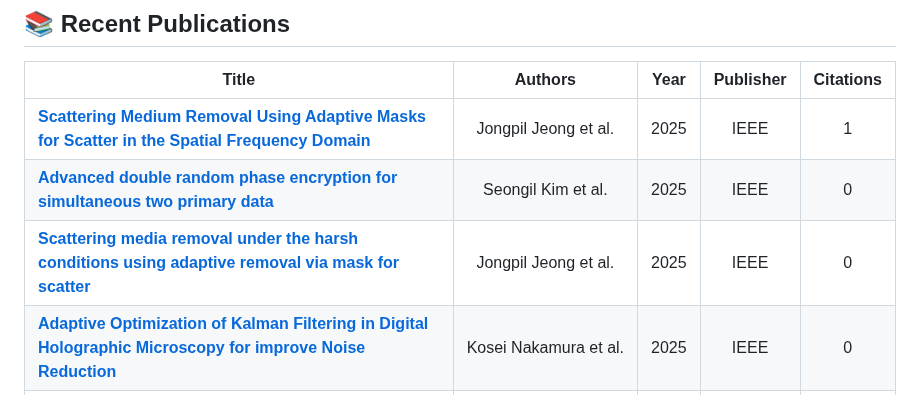
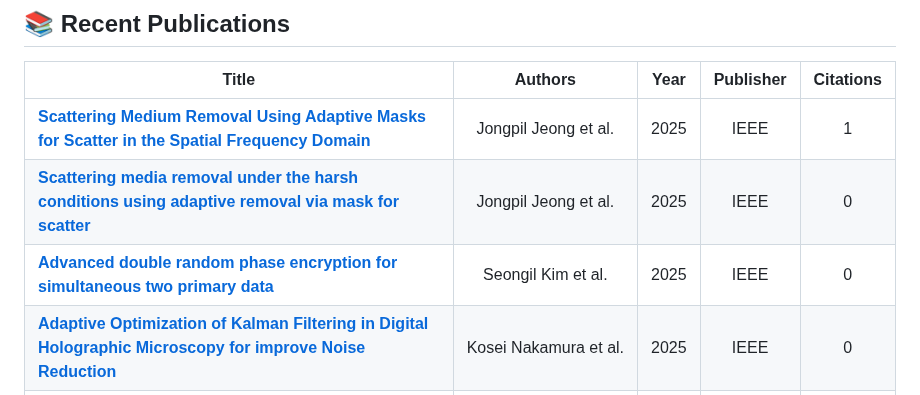
Before and after one commit to Jongpil0911/Jongpil0911, a Markdown page: README.md, the part around the change. GitHub-like rendering.

Commit message:
chore: update publications from Google Scholar

```diff
--- a/README.md
+++ b/README.md
@@ -31,8 +31,8 @@ Here’s what I code with (a lot), and what I love exploring:
 | Title | Authors | Year | Publisher | Citations |
 |:---:|:---:|:---:|:---:|:---:|
 | <div align='left' style='white-space:normal;'>[**Scattering Medium Removal Using Adaptive Masks for Scatter in the Spatial Frequency Domain**](https://ieeexplore.ieee.org/abstract/document/10973090/)</div> | <span style='white-space:nowrap;'>Jongpil&nbsp;Jeong&nbsp;et&nbsp;al.</span> | 2025 | IEEE | 1 |
+| <div align='left' style='white-space:normal;'>[**Scattering media removal under the harsh conditions using adaptive removal via mask for scatter**](https://ieeexplore.ieee.org/abstract/document/11137793/)</div> | <span style='white-space:nowrap;'>Jongpil&nbsp;Jeong&nbsp;et&nbsp;al.</span> | 2025 | IEEE | 0 |
 | <div align='left' style='white-space:normal;'>[**Advanced double random phase encryption for simultaneous two primary data**](https://ieeexplore.ieee.org/abstract/document/11137702/)</div> | <span style='white-space:nowrap;'>Seongil&nbsp;Kim&nbsp;et&nbsp;al.</span> | 2025 | IEEE | 0 |
-| <div align='left' style='white-space:normal;'>[**Scattering media removal under the harsh conditions using adaptive removal via mask for scatter**](https://ieeexplore.ieee.org/abstract/document/11137793/)</div> | <span style='white-space:nowrap;'>Jongpil&nbsp;Jeong&nbsp;et&nbsp;al.</span> | 2025 | IEEE | 0 |
 | <div align='left' style='white-space:normal;'>[**Adaptive Optimization of Kalman Filtering in Digital Holographic Microscopy for improve Noise Reduction**](https://ieeexplore.ieee.org/abstract/document/11137616/)</div> | <span style='white-space:nowrap;'>Kosei&nbsp;Nakamura&nbsp;et&nbsp;al.</span> | 2025 | IEEE | 0 |
 | <div align='left' style='white-space:normal;'>[**A Study of Noise Reduction Algorithm Using Statistical Optimization in Digital Holographic Microscopy**](https://ieeexplore.ieee.org/abstract/document/10613728/)</div> | <span style='white-space:nowrap;'>Jongpil&nbsp;Jeong&nbsp;et&nbsp;al.</span> | 2024 | IEEE | 2 |
 | <div align='left' style='white-space:normal;'>[**Kalman filtering optimization in Digital Holographic Microscopy (DHM)**](https://ieeexplore.ieee.org/abstract/document/10773243/)</div> | <span style='white-space:nowrap;'>Taishi&nbsp;Ono&nbsp;et&nbsp;al.</span> | 2024 | IEEE | 0 |
```
